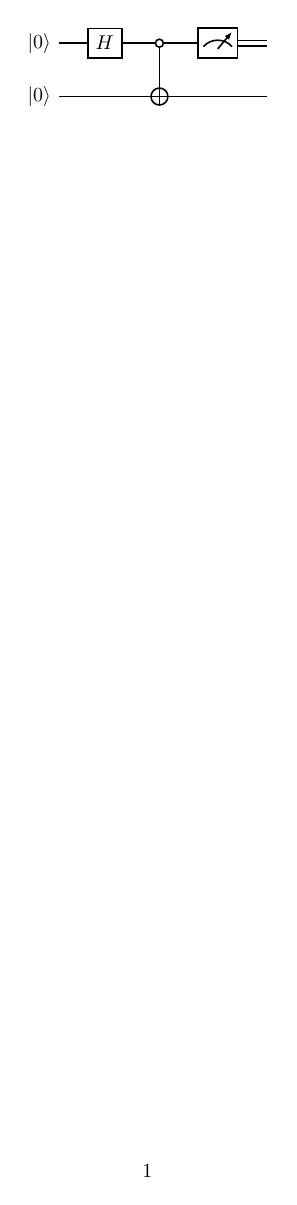
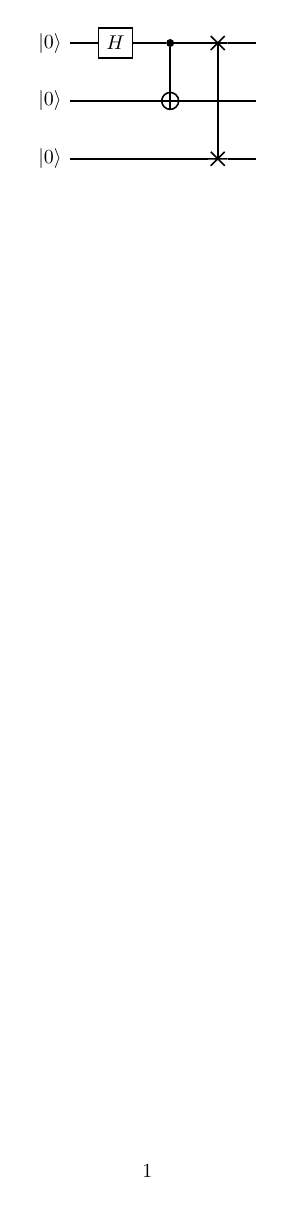
Before and after one commit to abhayhegde/pyquirk, a LaTeX document (main.tex, which reads circuit.tex): the whole page. Compiled offline with pdfLaTeX.

Commit message:
some commit

```diff
--- a/circuit.tex
+++ b/circuit.tex
@@ -1,4 +1,5 @@
 \begin{quantikz}
-\lstick{\ket{0}}&\gate{H} & \octrl{1} & \meter{}& \cw \\
-\lstick{\ket{0}}&\qw & \targ{} & \qw& \qw
+\lstick{\ket{0}}&\gate{H} & \ctrl{1} & \swap{2}& \ghost{X} \qw \\
+\lstick{\ket{0}}&\qw & \targ{} & \qw& \ghost{X} \qw \\
+\lstick{\ket{0}}&\qw & \qw & \targX{}& \ghost{X} \qw
 \end{quantikz}
```
Also changed, not shown: main.pdf, 1 other file.
